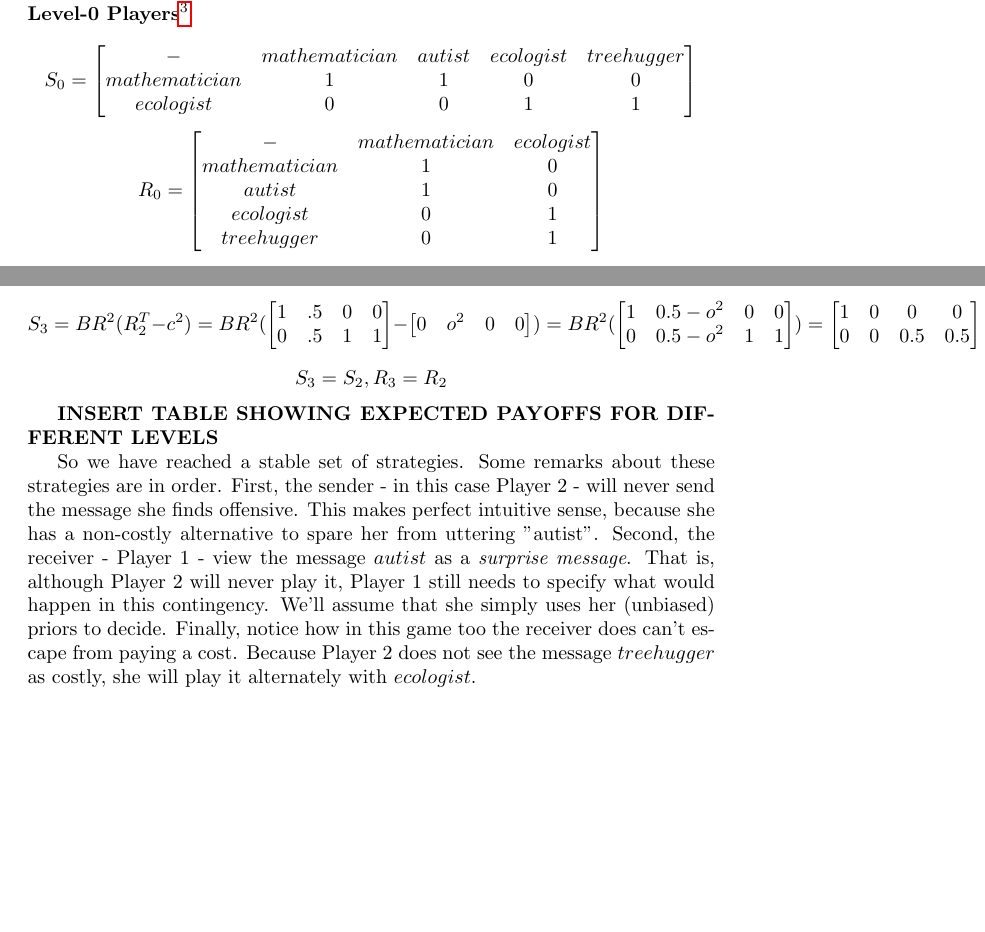
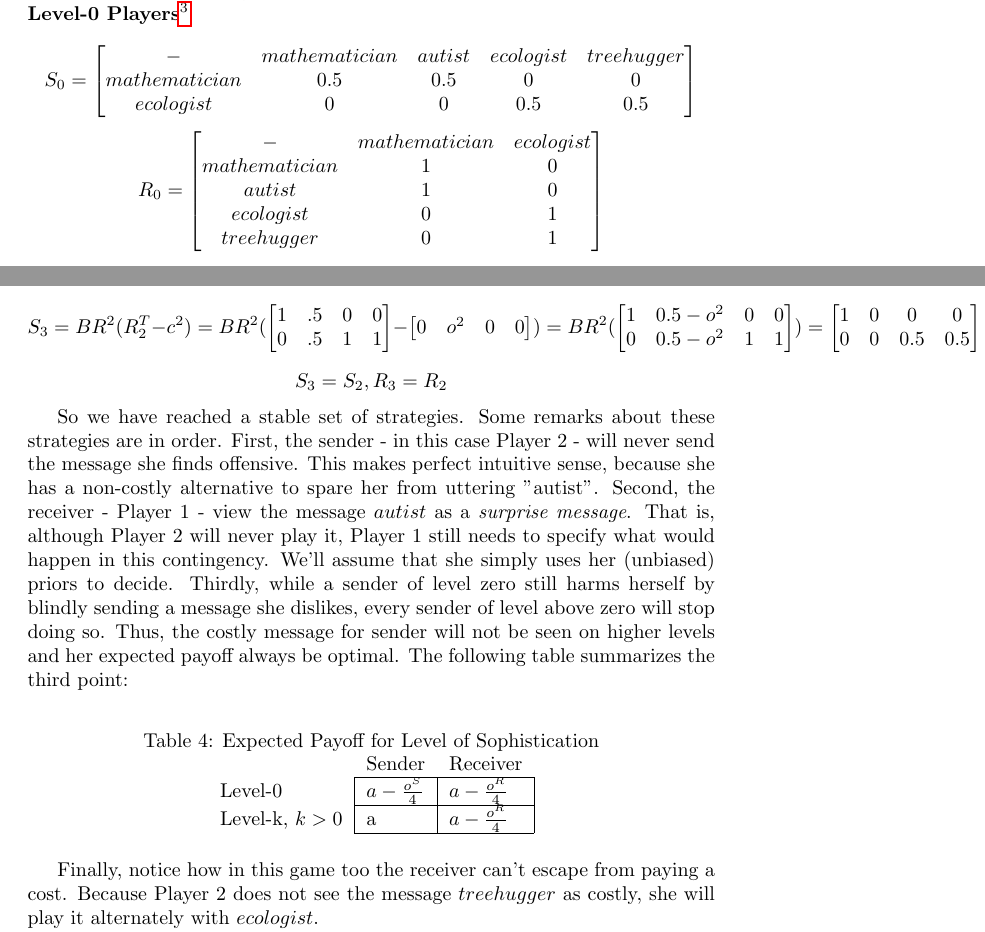
Before and after one commit to franciswhite/January-Project, a LaTeX document (main_report.tex): two parts of pages 10 and 11 of 15, joined at a grey line, cut so that both start at the same text, the shorter picture padded with empty space. Compiled offline with pdfLaTeX.

Commit message:
altered some things in asymmetric exposition

```diff
--- a/main_report.tex
+++ b/main_report.tex
@@ -285,8 +285,8 @@ Say it's Player 2's lucky day and she were chosen to be in the position of sende
 S_0=
 \begin{bmatrix}
 - & mathematician & autist & ecologist & treehugger \\
-mathematician  & 1      & 1    & 0        & 0   \\
-ecologist  & 0     & 0   & 1       & 1
+mathematician  & 0.5      & 0.5    & 0        & 0   \\
+ecologist  & 0     & 0   & 0.5      & 0.5
 \end{bmatrix}
 \end{equation*}
 \begin{equation*}
@@ -434,14 +434,26 @@ S_3=S_2,
 R_3=R_2
 \end{equation*}
 
-\textbf{INSERT TABLE SHOWING EXPECTED PAYOFFS FOR DIFFERENT LEVELS}
+So we have reached a stable set of strategies. Some remarks about these strategies are in order. First, the sender - in this case Player 2 - will never send the message she finds offensive. This makes perfect intuitive sense, because she has a non-costly alternative to spare her from uttering "autist". Second, the receiver - Player 1 - view the message $autist$ as a \textit{surprise message}. That is, although Player 2 will never play it, Player 1 still needs to specify what would happen in this contingency. We'll assume that she simply uses her (unbiased) priors to decide.
+Thirdly, while a sender of level zero still harms herself by blindly sending a message she dislikes, every sender of level above zero will stop doing so. Thus, the costly message for sender will not be seen on higher levels and her expected payoff  always be optimal.
+The following table summarizes the third point:
+\begin{table}[h]
+\centering
+\caption{Expected Payoff for Level of Sophistication}
+\label{my-label}
+\begin{tabular}{lll}
+                                    & Sender                                  & Receiver                                \\ \cline{2-3}
+\multicolumn{1}{l|}{Level-0}        & \multicolumn{1}{l|}{$a-\tfrac{o^S}{4}$} & \multicolumn{1}{l|}{$a-\tfrac{o^R}{4}$} \\ \cline{2-3}
+\multicolumn{1}{l|}{Level-k, $k>0$} & \multicolumn{1}{l|}{a}                  & \multicolumn{1}{l|}{$a-\tfrac{o^R}{4}$} \\ \cline{2-3}
+\end{tabular}
+\end{table}
 
-So we have reached a stable set of strategies. Some remarks about these strategies are in order. First, the sender - in this case Player 2 - will never send the message she finds offensive. This makes perfect intuitive sense, because she has a non-costly alternative to spare her from uttering "autist". Second, the receiver - Player 1 - view the message $autist$ as a \textit{surprise message}. That is, although Player 2 will never play it, Player 1 still needs to specify what would happen in this contingency. We'll assume that she simply uses her (unbiased) priors to decide. Finally, notice how in this game too the receiver does can't escape from paying a cost. Because Player 2 does not see the message $treehugger$ as costly, she will play it alternately with $ecologist$.
+Finally, notice how in this game too the receiver can't escape from paying a cost. Because Player 2 does not see the message $treehugger$ as costly, she will play it alternately with $ecologist$.
 
 If this game were played only once in IBR fashion, then the expected utility of whichever player nature chose to be the sender will be $a$. Again, this is due to the fact that the sender will of course refrain from the message which is costly for her. At the same time, it is still the most advantageous move for the receiver to interpret all messages correctly. Furthermore, the sender might still use the message which is costly for the receiver, so she can expect a utility of $a-\tfrac{o^i}{4}$, for $i\in \{1,2\}$. for the receiver. As Player 2 happens to be the sender, she can expect the full payoff of $a$ in any case, while Player 1 should expect a payoff of $a-\tfrac{o^1}{4}$. So in case the game is only played once, things behave similarly as in the asymmetrical case above.
 
 Now, actual language use is an activity which agents play repeatedly and in different roles, so let's assume they play above game many times while nature choses the players' roles in each round with equal probability. Since, as already noted, the game is symmetrical, we can simply interchange the expected payoffs for the two players if they play in the other role. Say, nature happens to be very fair and assign the role of speaker with probability 0.5 to either player. Over the course of a lifetime of conversation - or a sufficient amount of linguistic interactions (thanks Gawd for the weak law of large numbers, dicho sea de paso) - the players can expect a utility of $a-\tfrac{o^i}{8}$, for $i\in \{1,2\}$. Notice that $a-\tfrac{o^i}{8} > a-\tfrac{o^i}{4}$, for any $o^i,a>0$. %is this right?
-Here too our claim applies that this outcome is not the best outcome for either player. There is a better strategy which will achieve an expected outcome of exactly $a$ for both players.
+Here too, we claim that this outcome is not optimal outcome for either player. There is a better strategy which will achieve an expected outcome of exactly $a$ for both players.
 
 \begin{comment}
 Starting from Spence's seminal "Job Market Signalling", much has been written about games where by sending a message an agent causes a cost. This is the core of so-called \textit{costly signalling games}. Particularly economic theory has been interested in this twist of the Lewisian signaling model.\\
```
Also changed, not shown: main_report.tex (16 more changed lines).
